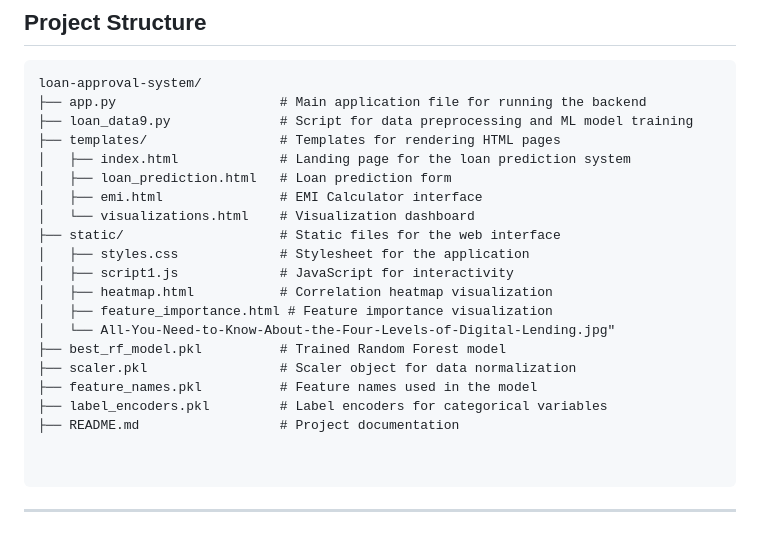
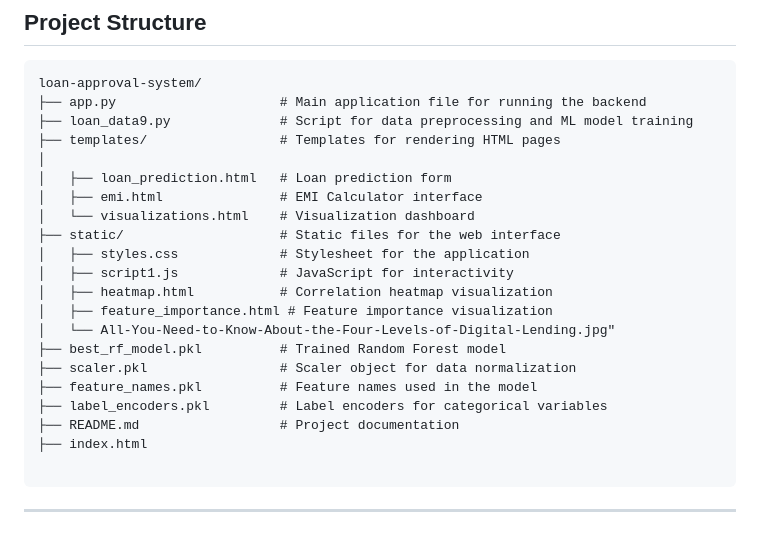
Before and after one commit to navyas1307/Loan-Approval-Predictor, a Markdown page: README.md, the part around the change. GitHub-like rendering.

````diff
--- a/README.md
+++ b/README.md
@@ -61,7 +61,7 @@ loan-approval-system/
 ├── app.py                     # Main application file for running the backend
 ├── loan_data9.py              # Script for data preprocessing and ML model training
 ├── templates/                 # Templates for rendering HTML pages
-│   ├── index.html             # Landing page for the loan prediction system
+│
 │   ├── loan_prediction.html   # Loan prediction form
 │   ├── emi.html               # EMI Calculator interface
 │   └── visualizations.html    # Visualization dashboard
@@ -76,7 +76,7 @@ loan-approval-system/
 ├── feature_names.pkl          # Feature names used in the model
 ├── label_encoders.pkl         # Label encoders for categorical variables
 ├── README.md                  # Project documentation
-
+├── index.html
 
 ```
 
````
